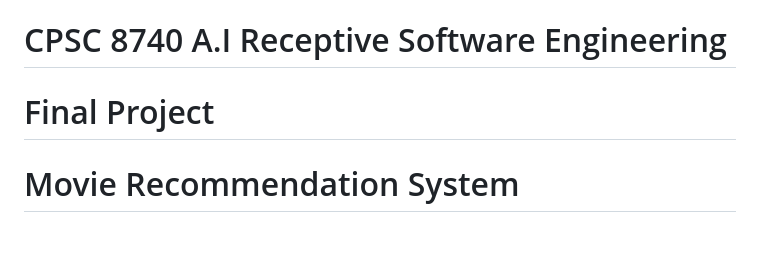
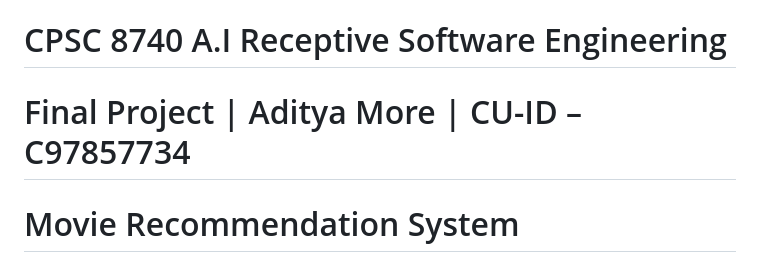
Before and after one commit to Skywalker1910/Movies_Recommendation_System, a Markdown page: README.md, the part around the change. Drawn GitHub-style; blank space fills up the shorter version.

```diff
--- a/README.md
+++ b/README.md
@@ -1,5 +1,5 @@
 # CPSC 8740 A.I Receptive Software Engineering
-# Final Project
+# Final Project | Aditya More | CU-ID – C97857734
 # Movie Recommendation System
 
 This project is a **Movie Recommendation System** that provides personalized movie recommendations based on content-based and collaborative filtering techniques. It uses a Flask web application to enable users to rate movies and view recommendations.
```
